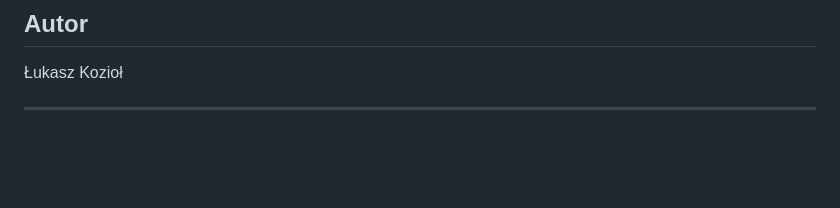
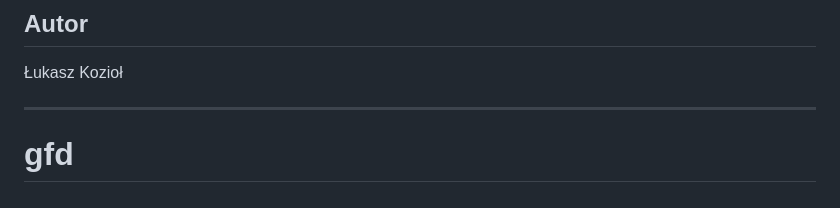
Before and after one commit to SayaS3/CommodityViewer, a Markdown page: README.md, the part around the change. Drawn GitHub-style; blank space fills up the shorter version.

```diff
--- a/README.md
+++ b/README.md
@@ -69,3 +69,5 @@ Możesz pobrać te narzędzia ze strony [https://www.docker.com/get-started](htt
 Łukasz Kozioł
 
 ---
+
+# gfd
```
